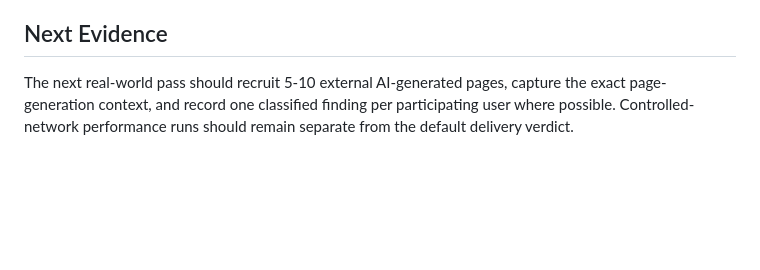
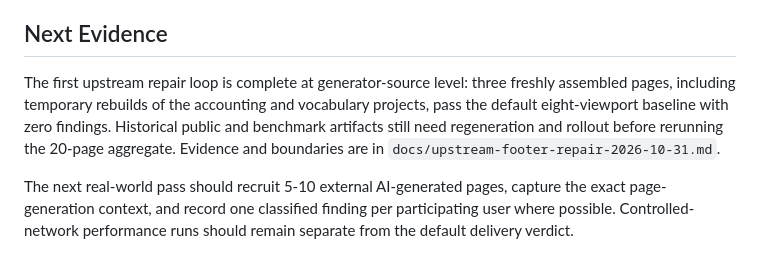
Before and after one commit to ROY32172310/qa, a Markdown page: docs/real-world-dogfood-2026-10-31-v0.8.2.md, the part around the change. GitHub-like rendering; blank space fills up the shorter version.

Commit message:
docs: verify generated footer repair on real pages

```diff
--- a/docs/real-world-dogfood-2026-10-31-v0.8.2.md
+++ b/docs/real-world-dogfood-2026-10-31-v0.8.2.md
@@ -162,6 +162,13 @@ boundary are recorded in
 
 ## Next Evidence
 
+The first upstream repair loop is complete at generator-source level: three
+freshly assembled pages, including temporary rebuilds of the accounting and
+vocabulary projects, pass the default eight-viewport baseline with zero
+findings. Historical public and benchmark artifacts still need regeneration
+and rollout before rerunning the 20-page aggregate. Evidence and boundaries are
+in `docs/upstream-footer-repair-2026-10-31.md`.
+
 The next real-world pass should recruit 5-10 external AI-generated pages,
 capture the exact page-generation context, and record one classified finding
 per participating user where possible. Controlled-network performance runs
```
Also changed, not shown: docs/real-world-triage-2026-10-31-baseline.md (+6 -0 lines), docs/upstream-footer-repair-2026-10-31.md (added, +79 -0 lines).
